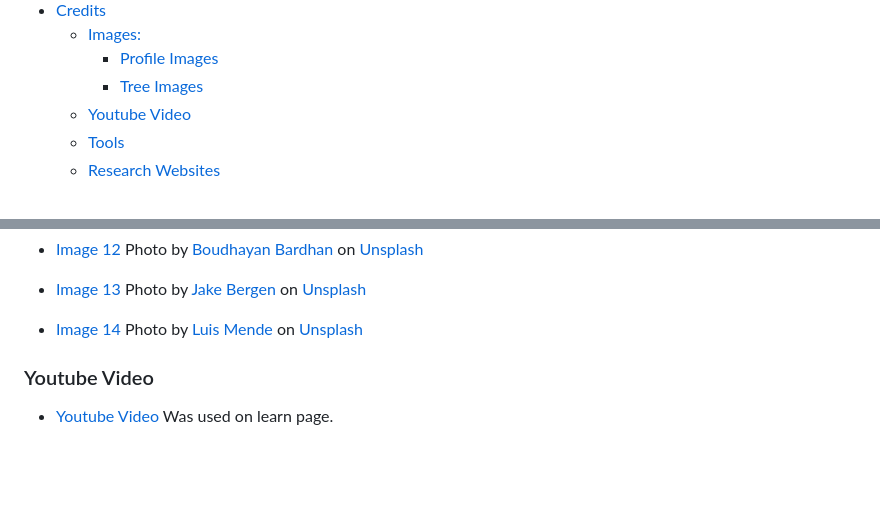
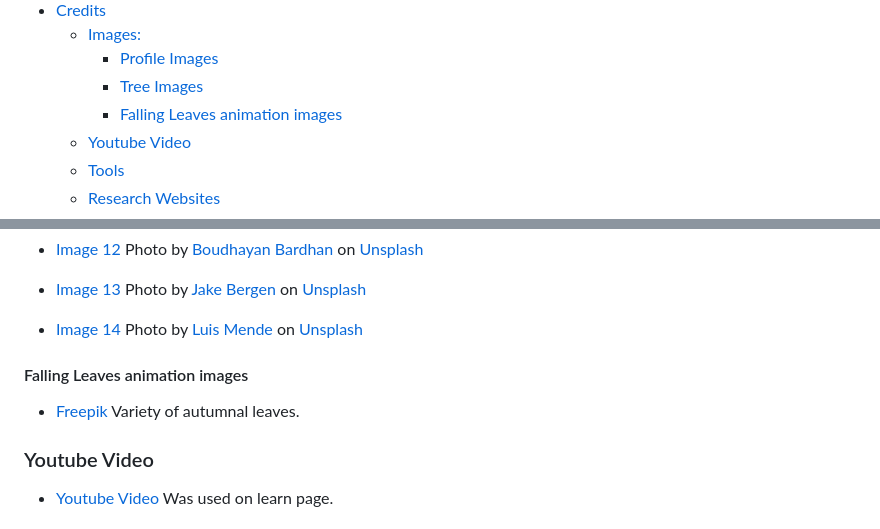
Before and after one commit to TaherCCG/TreeZone, a Markdown page: README.md, 2 parts joined by grey strips. Rendered like a GitHub page; blank space fills up the shorter version.

Commit message:
doc:Animation credits documented

```diff
--- a/README.md
+++ b/README.md
@@ -48,6 +48,7 @@
   - [Images:](#images)
     - [Profile Images](#profile-images)
     - [Tree Images](#tree-images)
+    - [Falling Leaves animation images](#falling-leaves-animation-images)
   - [Youtube Video](#youtube-video)
   - [Tools](#tools)
   - [Research Websites](#research-websites)
@@ -625,6 +626,10 @@ Photo by <a href="https://unsplash.com/@j_bergen_films?utm_content=creditCopyTex
 - [Image 14](https://unsplash.com/photos/a-couple-of-lions-sitting-on-top-of-a-tree-branch-v7gZIi0wuIA)
 Photo by <a href="https://unsplash.com/@luis_moritz?utm_content=creditCopyText&utm_medium=referral&utm_source=unsplash">Luis Mende</a> on <a href="https://unsplash.com/photos/a-couple-of-lions-sitting-on-top-of-a-tree-branch-v7gZIi0wuIA?utm_content=creditCopyText&utm_medium=referral&utm_source=unsplash">Unsplash</a>
 
+#### Falling Leaves animation images
+
+- [Freepik](https://www.freepik.com/free-vector/varity-autumnal-leaves_776168.htm) Variety of autumnal leaves.
+
 
 ### Youtube Video
 - [Youtube Video](https://www.youtube.com/@TreesAreAwesome) Was used on learn page.
```
